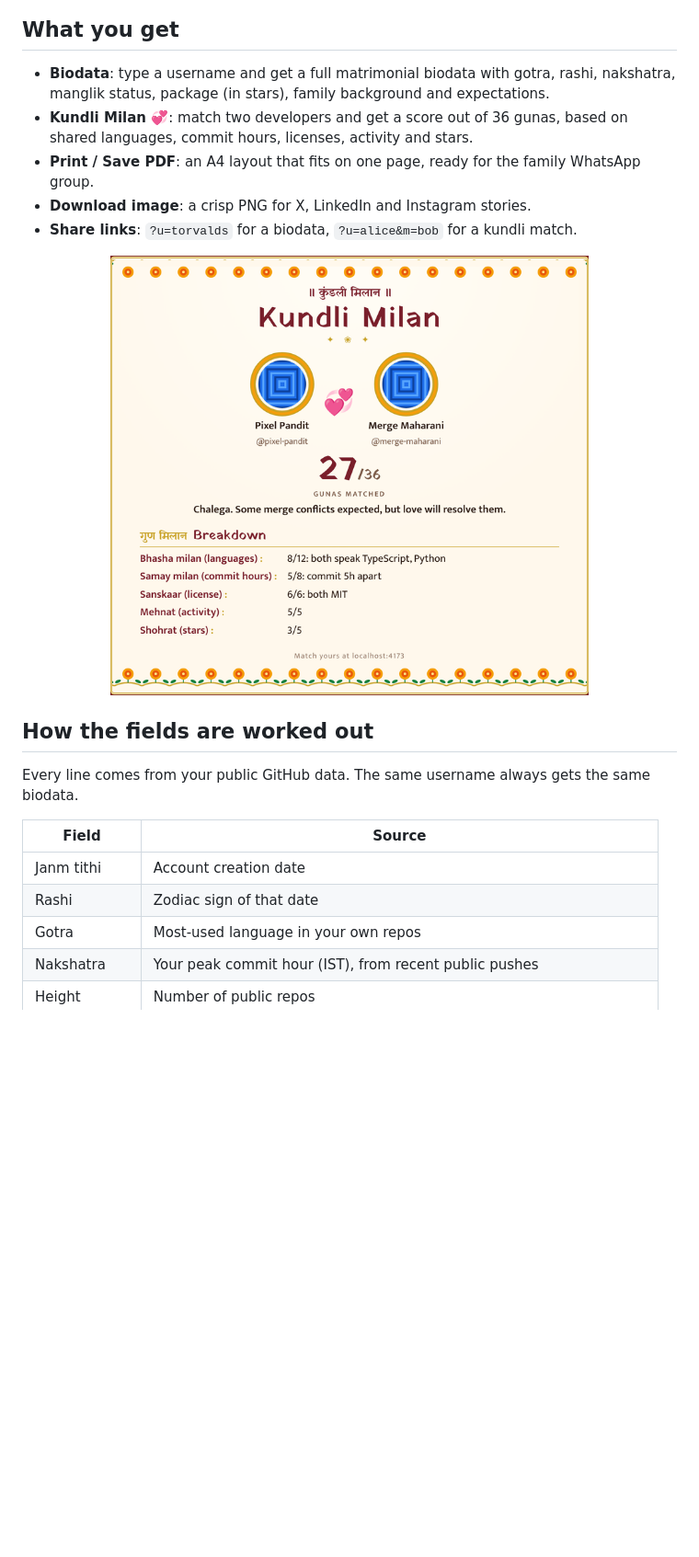
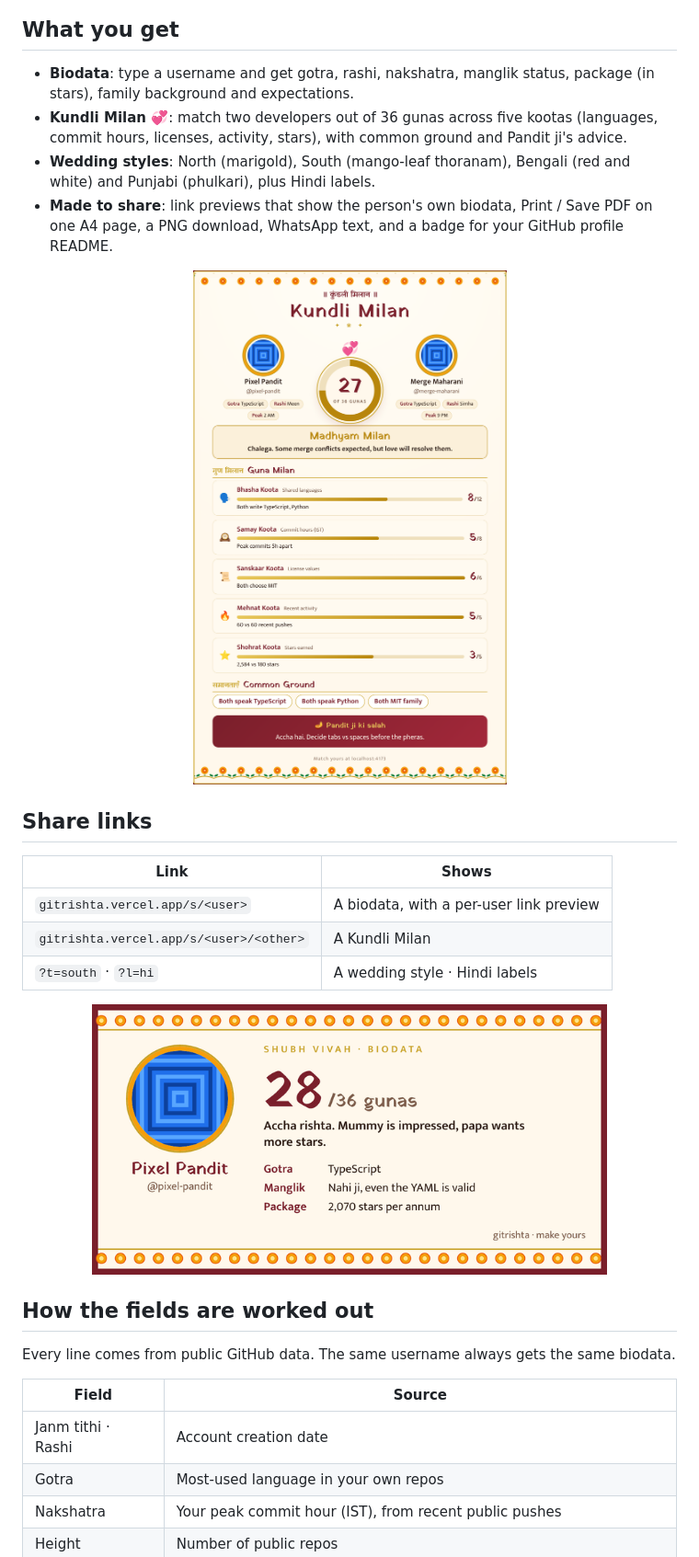
Before and after one commit to alphasafal/gitrishta, a Markdown page: README.md, the part around one of its changes. Shown at 92% size. Drawn GitHub-style; pictures changed too: docs/kundli.png, docs/link-preview.png (added); blank space fills up the shorter version.

Commit message:
docs: README for styles, Kundli Milan, share links and link previews

```diff
--- a/README.md
+++ b/README.md
@@ -18,22 +18,30 @@ Gotra: JavaScript. Manglik: uses tabs over spaces. Seeking: someone who reviews
 
 ## What you get
 
-- **Biodata**: type a username and get a full matrimonial biodata with gotra, rashi, nakshatra, manglik status, package (in stars), family background and expectations.
-- **Kundli Milan 💞**: match two developers and get a score out of 36 gunas, based on shared languages, commit hours, licenses, activity and stars.
-- **Print / Save PDF**: an A4 layout that fits on one page, ready for the family WhatsApp group.
-- **Download image**: a crisp PNG for X, LinkedIn and Instagram stories.
-- **Share links**: `?u=torvalds` for a biodata, `?u=alice&m=bob` for a kundli match.
+- **Biodata**: type a username and get gotra, rashi, nakshatra, manglik status, package (in stars), family background and expectations.
+- **Kundli Milan 💞**: match two developers out of 36 gunas across five kootas (languages, commit hours, licenses, activity, stars), with common ground and Pandit ji's advice.
+- **Wedding styles**: North (marigold), South (mango-leaf thoranam), Bengali (red and white) and Punjabi (phulkari), plus Hindi labels.
+- **Made to share**: link previews that show the person's own biodata, Print / Save PDF on one A4 page, a PNG download, WhatsApp text, and a badge for your GitHub profile README.
 
-<p align="center"><img src="docs/kundli.png" alt="A sample Kundli Milan between two developers" width="520" /></p>
+<p align="center"><img src="docs/kundli.png" alt="A Kundli Milan report between two developers" width="560" /></p>
+
+## Share links
+
+| Link | Shows |
+|---|---|
+| `gitrishta.vercel.app/s/<user>` | A biodata, with a per-user link preview |
+| `gitrishta.vercel.app/s/<user>/<other>` | A Kundli Milan |
+| `?t=south` · `?l=hi` | A wedding style · Hindi labels |
+
+<p align="center"><img src="docs/link-preview.png" alt="The link preview image for a biodata" width="560" /></p>
 
 ## How the fields are worked out
 
-Every line comes from your public GitHub data. The same username always gets the same biodata.
+Every line comes from public GitHub data. The same username always gets the same biodata.
 
 | Field | Source |
 |---|---|
-| Janm tithi | Account creation date |
-| Rashi | Zodiac sign of that date |
+| Janm tithi · Rashi | Account creation date |
 | Gotra | Most-used language in your own repos |
 | Nakshatra | Your peak commit hour (IST), from recent public pushes |
 | Height | Number of public repos |
```
Also changed, not shown: other parts of README.md (+17 -10 lines).
